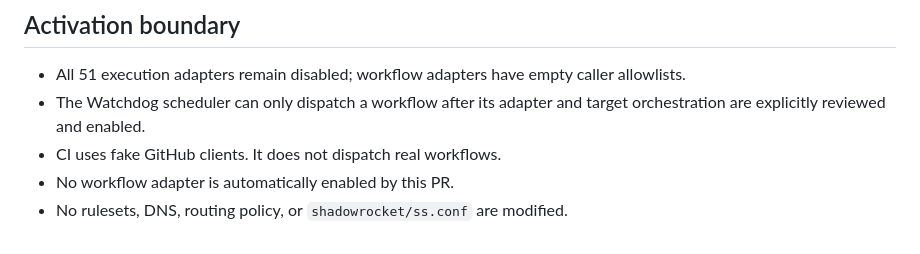
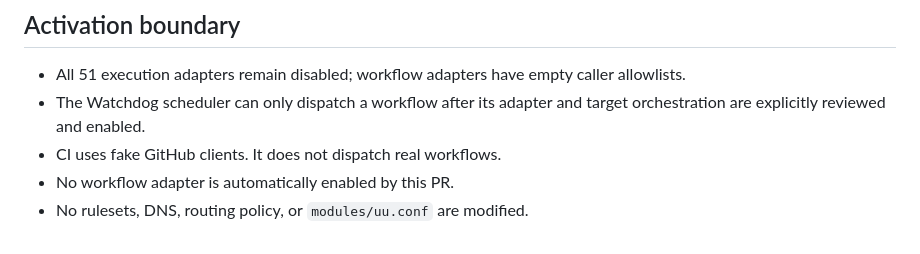
Before and after one commit to instarrys-bit/default, a Markdown page: docs/pr102-workflow-scheduler-integration.md, the part around the change. GitHub-like rendering.

Commit message:
update canonical protected config path to modules/uu.conf

```diff
--- a/docs/pr102-workflow-scheduler-integration.md
+++ b/docs/pr102-workflow-scheduler-integration.md
@@ -37,4 +37,4 @@ It then fetches the run details independently and checks the same identity field
 - The Watchdog scheduler can only dispatch a workflow after its adapter and target orchestration are explicitly reviewed and enabled.
 - CI uses fake GitHub clients. It does not dispatch real workflows.
 - No workflow adapter is automatically enabled by this PR.
-- No rulesets, DNS, routing policy, or `shadowrocket/ss.conf` are modified.
+- No rulesets, DNS, routing policy, or `modules/uu.conf` are modified.
```
